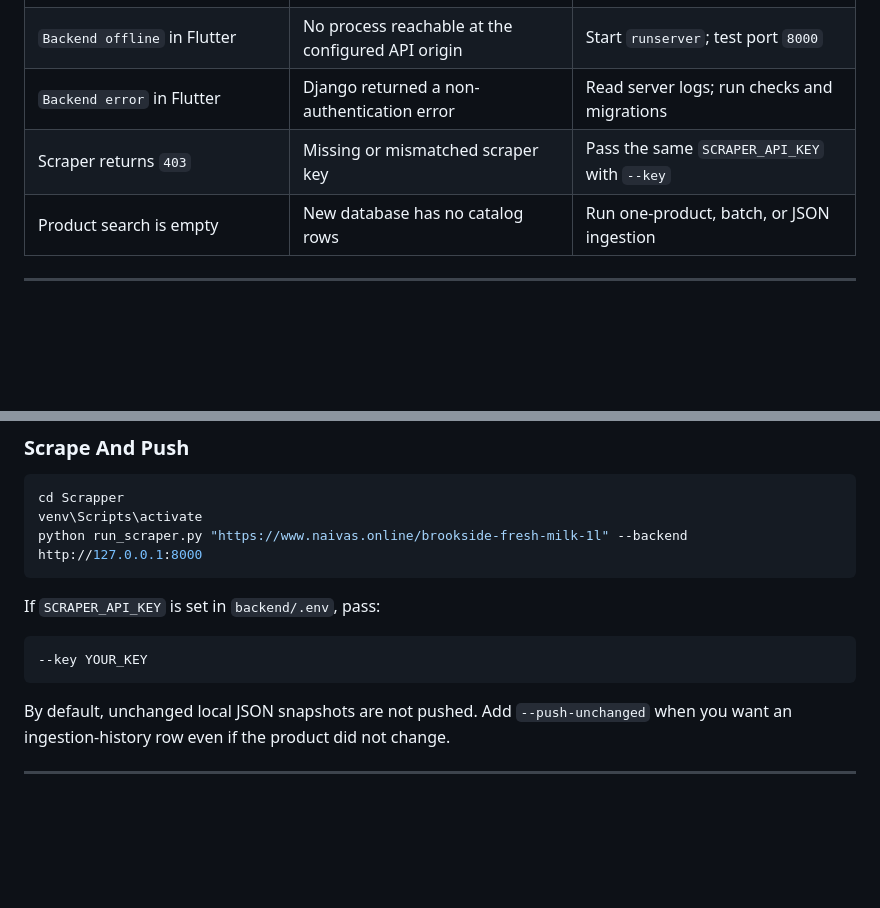
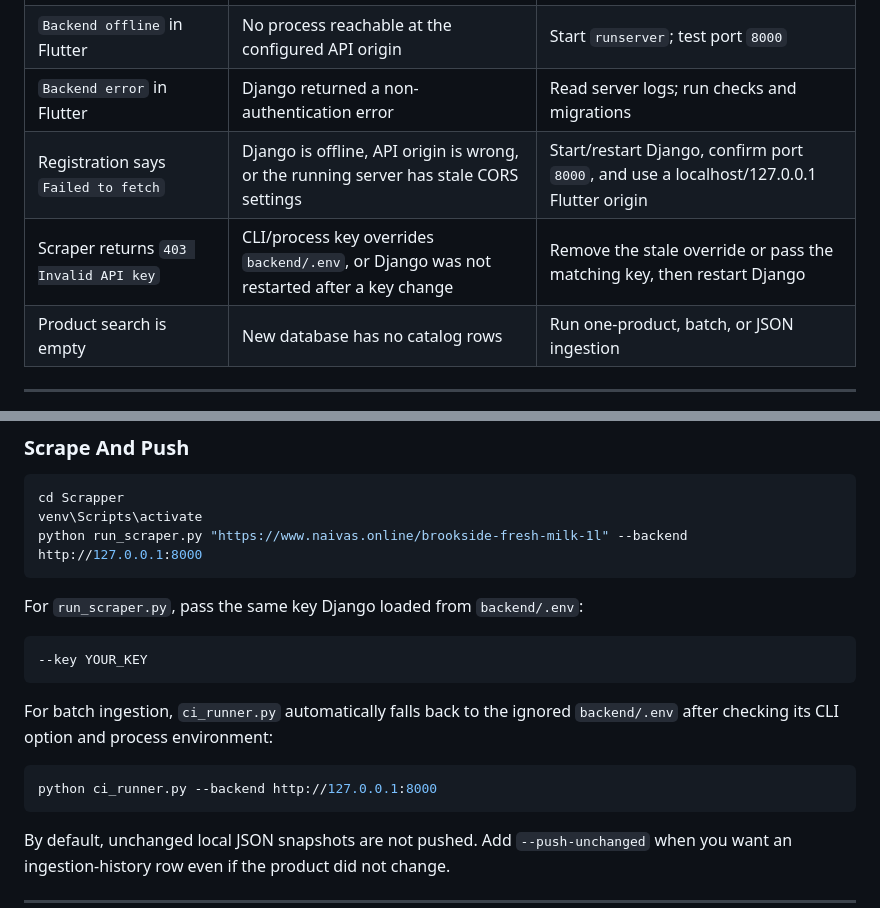
Before and after one commit to peru55/SaveBasket, a Markdown page: walkthrough.md, 2 parts joined by grey strips. Drawn GitHub-style; blank space fills up the shorter version.

````diff
--- a/walkthrough.md
+++ b/walkthrough.md
@@ -197,7 +248,8 @@ for the local frontend origin, reload the page, and sign in again.
 | `Session expired` in Flutter | Stored JWT refers to a missing PostgreSQL user | Log out/clear site data, recreate the user, sign in |
 | `Backend offline` in Flutter | No process reachable at the configured API origin | Start `runserver`; test port `8000` |
 | `Backend error` in Flutter | Django returned a non-authentication error | Read server logs; run checks and migrations |
-| Scraper returns `403` | Missing or mismatched scraper key | Pass the same `SCRAPER_API_KEY` with `--key` |
+| Registration says `Failed to fetch` | Django is offline, API origin is wrong, or the running server has stale CORS settings | Start/restart Django, confirm port `8000`, and use a localhost/127.0.0.1 Flutter origin |
+| Scraper returns `403 Invalid API key` | CLI/process key overrides `backend/.env`, or Django was not restarted after a key change | Remove the stale override or pass the matching key, then restart Django |
 | Product search is empty | New database has no catalog rows | Run one-product, batch, or JSON ingestion |
 
 ---
@@ -415,10 +468,17 @@ venv\Scripts\activate
 python run_scraper.py "https://www.naivas.online/brookside-fresh-milk-1l" --backend http://127.0.0.1:8000
 ```
 
-If `SCRAPER_API_KEY` is set in `backend/.env`, pass:
+For `run_scraper.py`, pass the same key Django loaded from `backend/.env`:
 
 ```bash
 --key YOUR_KEY
+```
+
+For batch ingestion, `ci_runner.py` automatically falls back to the ignored
+`backend/.env` after checking its CLI option and process environment:
+
+```bash
+python ci_runner.py --backend http://127.0.0.1:8000
 ```
 
 By default, unchanged local JSON snapshots are not pushed. Add `--push-unchanged` when you want an ingestion-history row even if the product did not change.
````
Also changed, not shown: other parts of walkthrough.md (+63 -9 lines).
